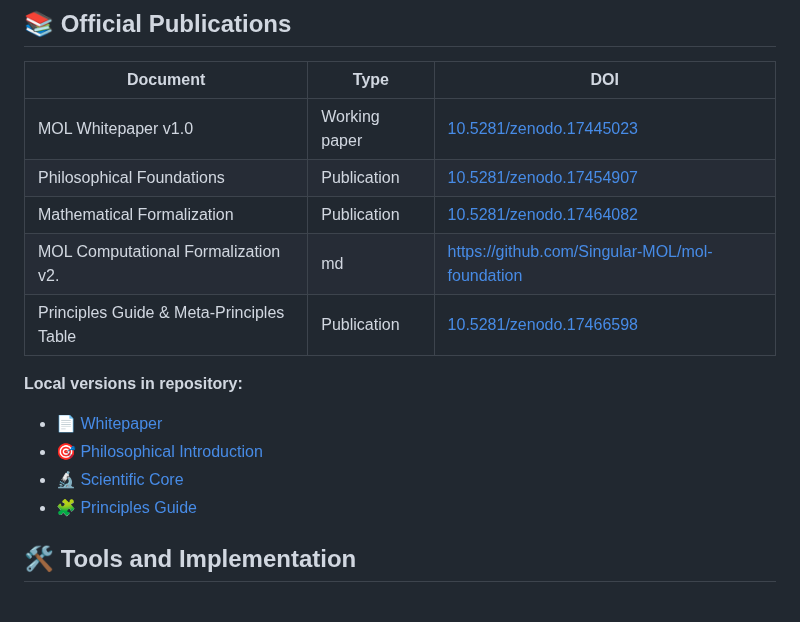
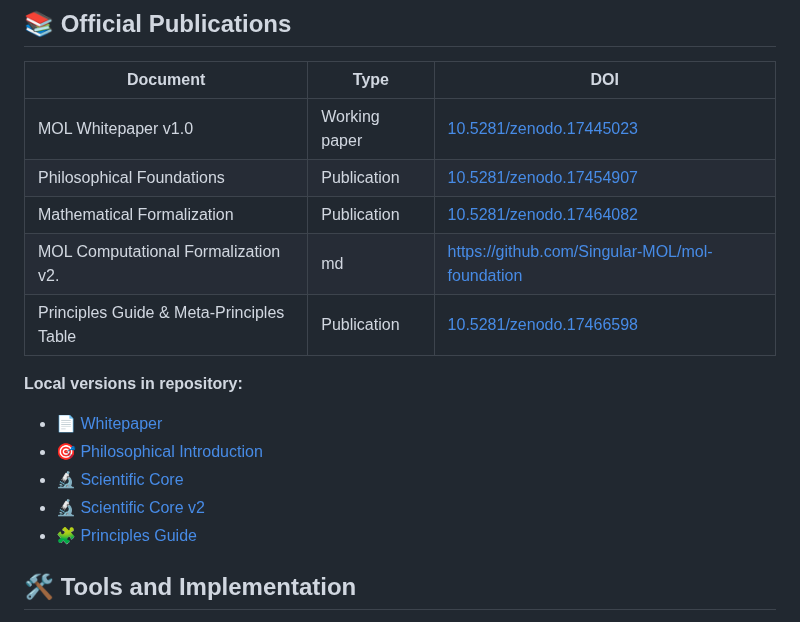
Before and after one commit to Singular-MOL/mol-foundation, a Markdown page: README.md, the part around one of its changes. GitHub-like rendering.

```diff
--- a/README.md
+++ b/README.md
@@ -97,6 +97,7 @@ Transition to a plane where symptoms are no longer interpreted as pathology
 - [📄 Whitepaper](docs/MOL_Whitepaper_v1.md)
 - [🎯 Philosophical Introduction](docs/MOL_Philosophical_Introduction.md)
 - [🔬 Scientific Core](docs/MOL_Scientific_Core.md)
+- [🔬 Scientific Core v2](docs/MOL_Computational_Formalization_v2(English).md)
 - [🧩 Principles Guide](metaprinciples/)
 
 ## 🛠 Tools and Implementation
```
Also changed, not shown: other parts of README.md (+1 -1 lines).
